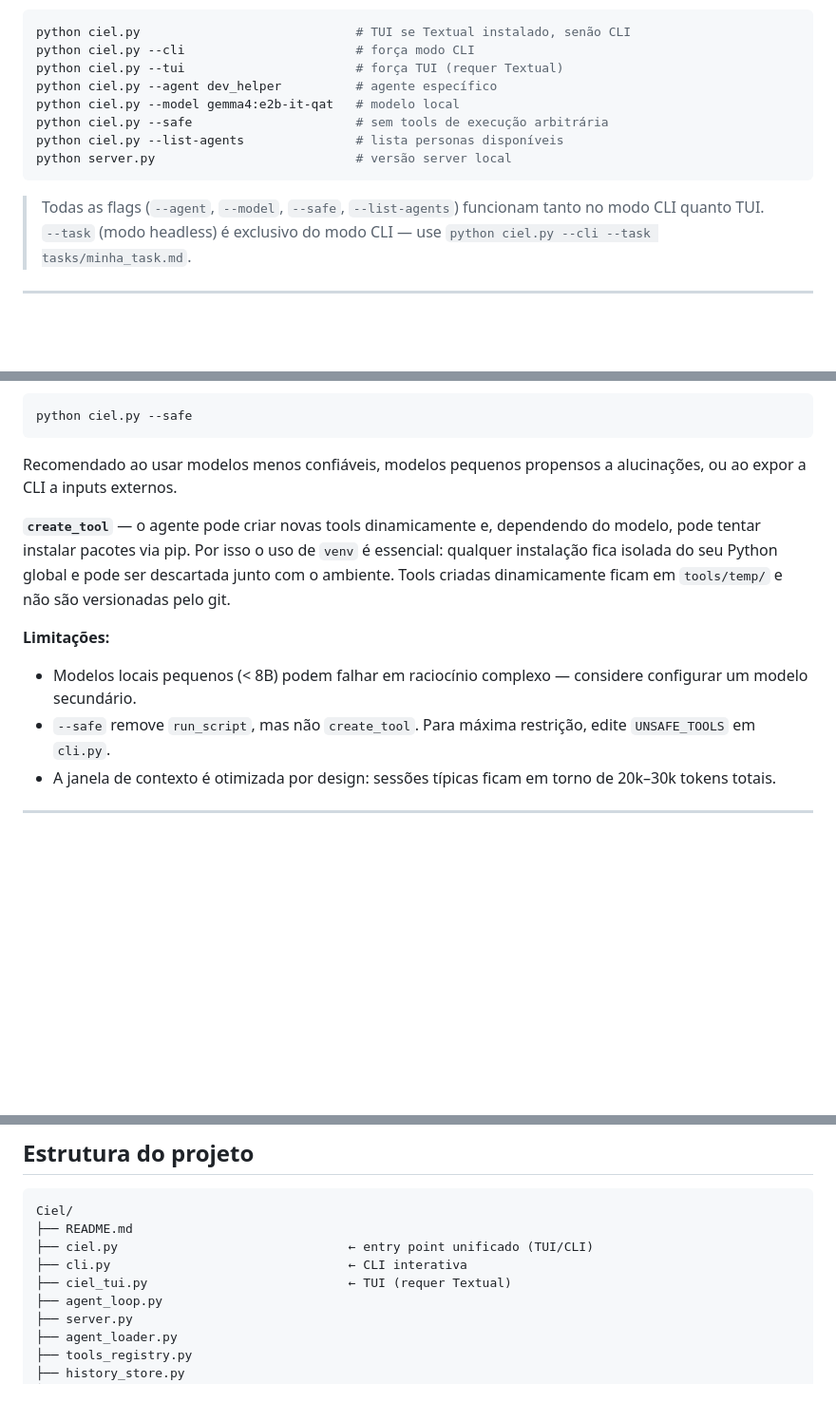
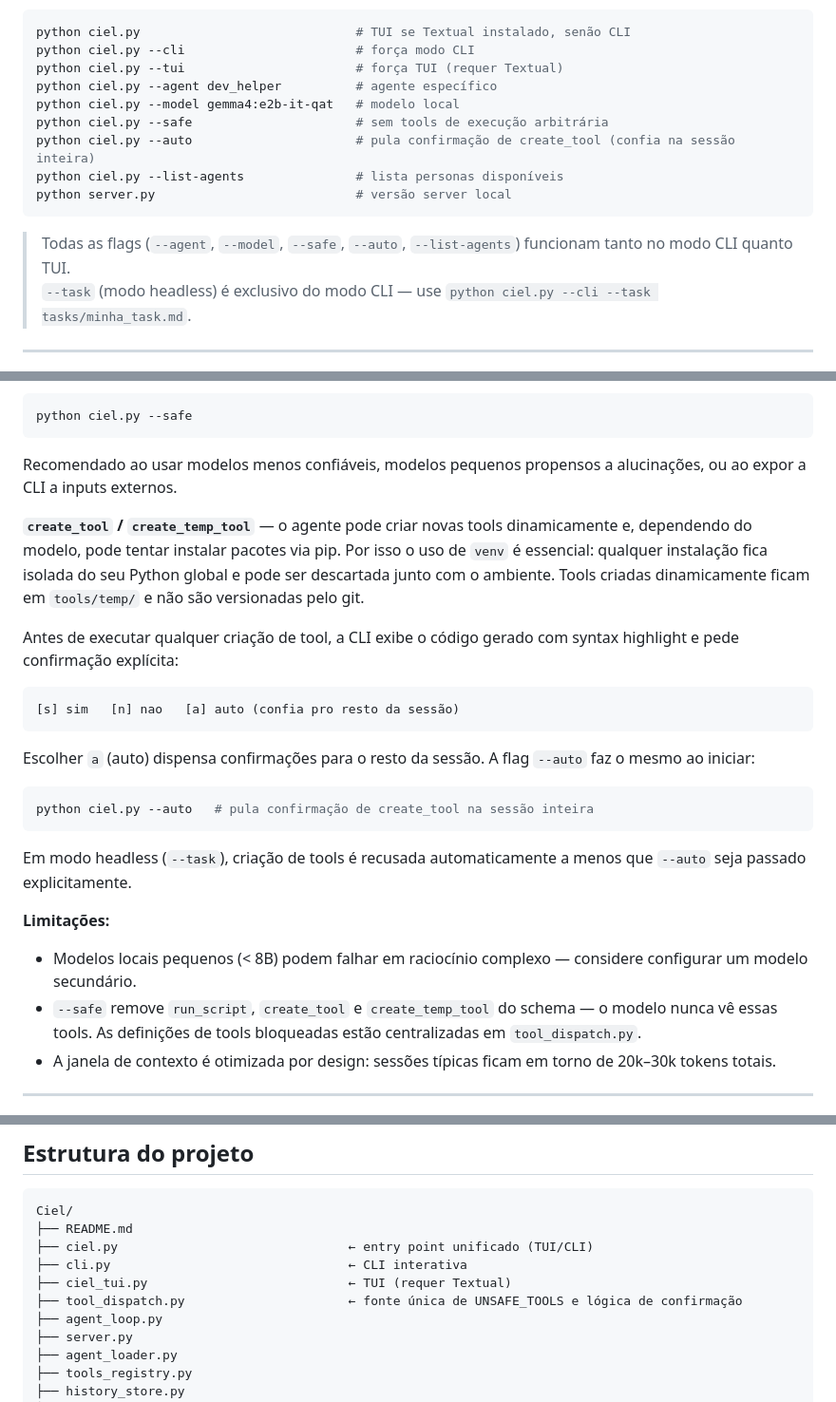
Before and after one commit to tiagobandeira/ciel, a Markdown page: README.md, 3 parts joined by grey strips. Shown at 95% size. GitHub-like rendering; blank space fills up the shorter version.

Commit message:
Atualiza informações sobre segurança

````diff
--- a/README.md
+++ b/README.md
@@ -105,11 +105,12 @@ python ciel.py --tui                       # força TUI (requer Textual)
 python ciel.py --agent dev_helper          # agente específico
 python ciel.py --model gemma4:e2b-it-qat   # modelo local
 python ciel.py --safe                      # sem tools de execução arbitrária
+python ciel.py --auto                      # pula confirmação de create_tool (confia na sessão inteira)
 python ciel.py --list-agents               # lista personas disponíveis
 python server.py                           # versão server local
 ```
 
-> Todas as flags (`--agent`, `--model`, `--safe`, `--list-agents`) funcionam tanto no modo CLI quanto TUI.
+> Todas as flags (`--agent`, `--model`, `--safe`, `--auto`, `--list-agents`) funcionam tanto no modo CLI quanto TUI.
 > `--task` (modo headless) é exclusivo do modo CLI — use `python ciel.py --cli --task tasks/minha_task.md`.
 
 ---
@@ -395,12 +396,26 @@ python ciel.py --safe
 
 Recomendado ao usar modelos menos confiáveis, modelos pequenos propensos a alucinações, ou ao expor a CLI a inputs externos.
 
-**`create_tool`** — o agente pode criar novas tools dinamicamente e, dependendo do modelo, pode tentar instalar pacotes via pip. Por isso o uso de `venv` é essencial: qualquer instalação fica isolada do seu Python global e pode ser descartada junto com o ambiente. Tools criadas dinamicamente ficam em `tools/temp/` e não são versionadas pelo git.
+**`create_tool` / `create_temp_tool`** — o agente pode criar novas tools dinamicamente e, dependendo do modelo, pode tentar instalar pacotes via pip. Por isso o uso de `venv` é essencial: qualquer instalação fica isolada do seu Python global e pode ser descartada junto com o ambiente. Tools criadas dinamicamente ficam em `tools/temp/` e não são versionadas pelo git.
+
+Antes de executar qualquer criação de tool, a CLI exibe o código gerado com syntax highlight e pede confirmação explícita:
+
+```
+[s] sim   [n] nao   [a] auto (confia pro resto da sessão)
+```
+
+Escolher `a` (auto) dispensa confirmações para o resto da sessão. A flag `--auto` faz o mesmo ao iniciar:
+
+```bash
+python ciel.py --auto   # pula confirmação de create_tool na sessão inteira
+```
+
+Em modo headless (`--task`), criação de tools é recusada automaticamente a menos que `--auto` seja passado explicitamente.
 
 **Limitações:**
 
 - Modelos locais pequenos (< 8B) podem falhar em raciocínio complexo — considere configurar um modelo secundário.
-- `--safe` remove `run_script`, mas não `create_tool`. Para máxima restrição, edite `UNSAFE_TOOLS` em `cli.py`.
+- `--safe` remove `run_script`, `create_tool` e `create_temp_tool` do schema — o modelo nunca vê essas tools. As definições de tools bloqueadas estão centralizadas em `tool_dispatch.py`.
 - A janela de contexto é otimizada por design: sessões típicas ficam em torno de 20k–30k tokens totais.
 
 ---
@@ -425,6 +440,7 @@ Ciel/
 ├── ciel.py                               ← entry point unificado (TUI/CLI)
 ├── cli.py                                ← CLI interativa
 ├── ciel_tui.py                           ← TUI (requer Textual)
+├── tool_dispatch.py                      ← fonte única de UNSAFE_TOOLS e lógica de confirmação
 ├── agent_loop.py
 ├── server.py
 ├── agent_loader.py
````
